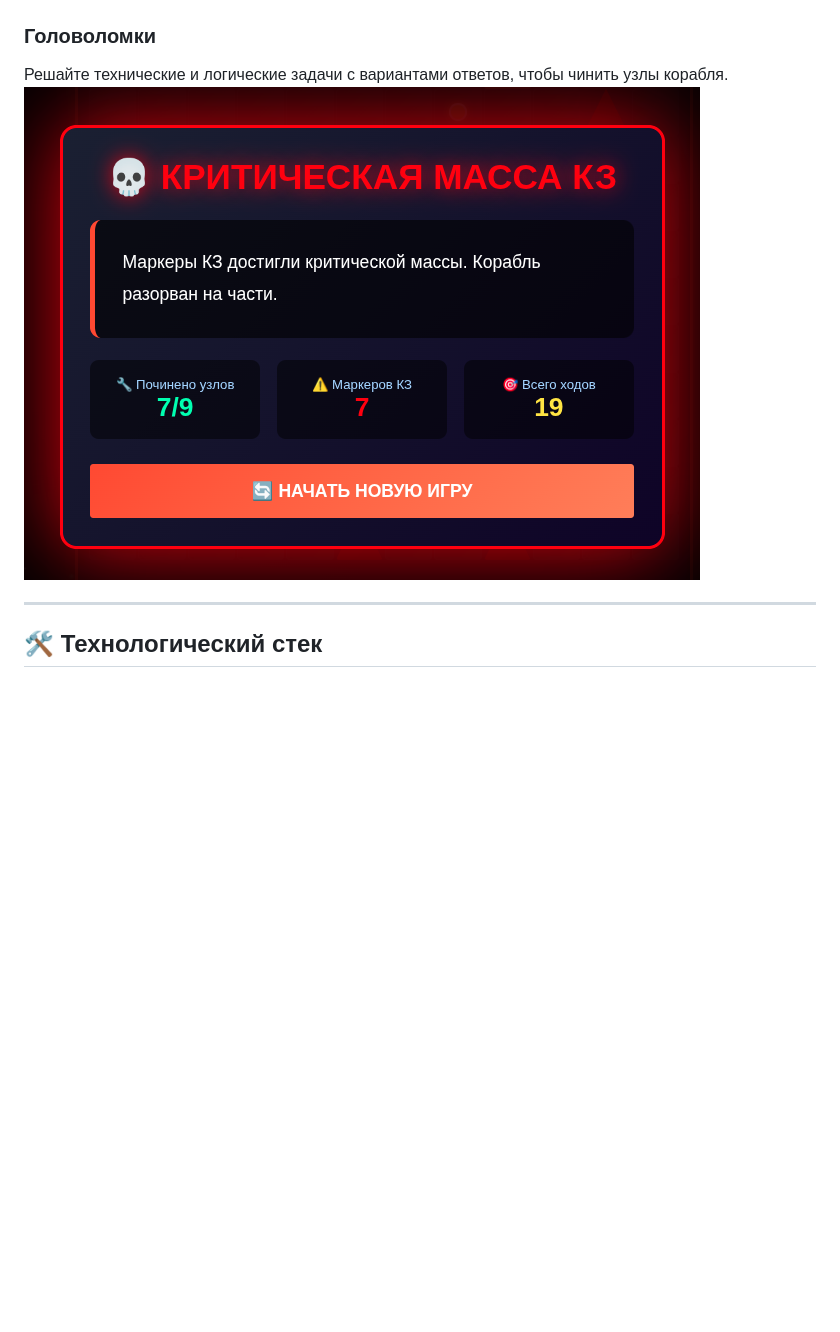
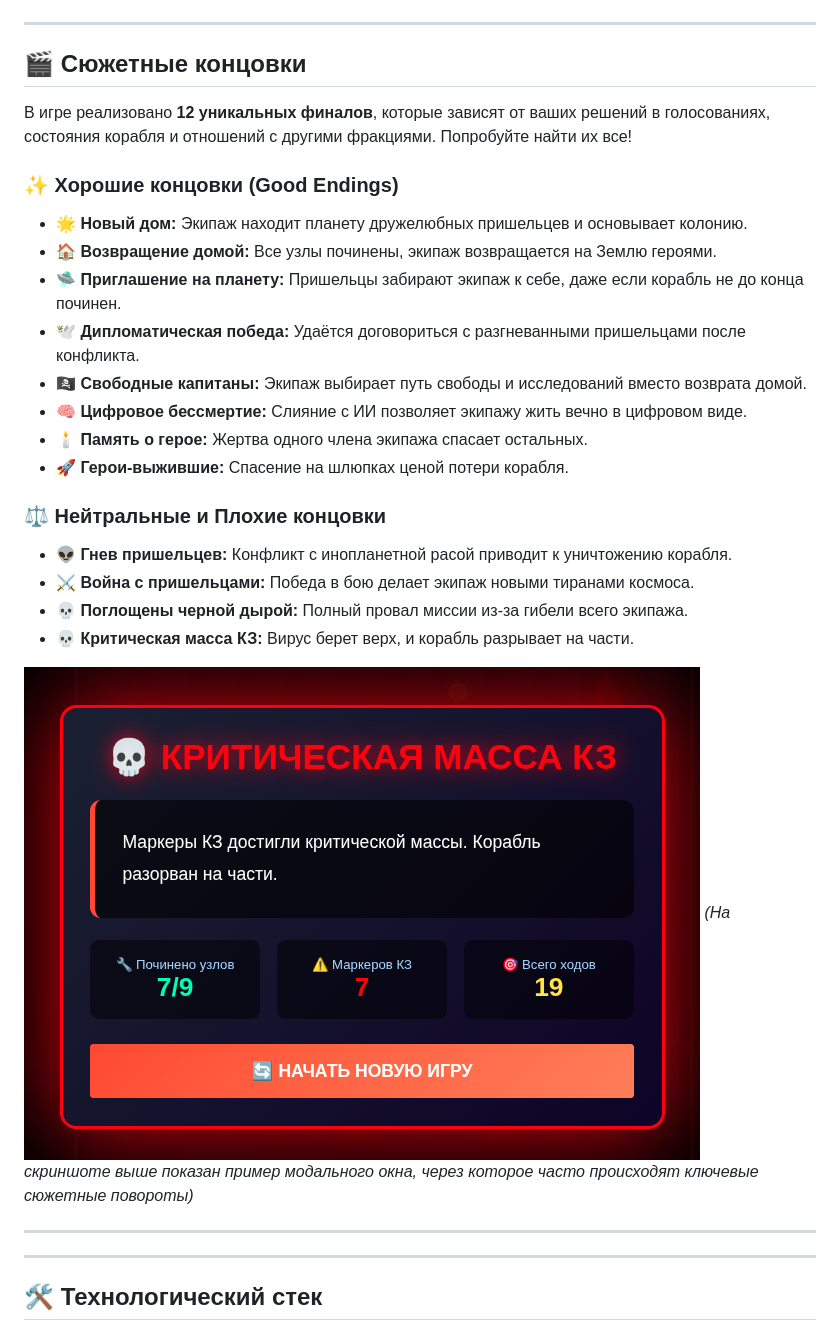
Before and after one commit to NikitaPut/space-quest-om, a Markdown page: README.md, the part around the change. GitHub-like rendering; blank space fills up the shorter version.

```diff
--- a/README.md
+++ b/README.md
@@ -34,9 +34,32 @@
 Наведите курсор на предмет, чтобы увидеть подробное описание его эффекта.
 ![Подсказка предмета](images/item-tooltip.png)
 
-### Головоломки
-Решайте технические и логические задачи с вариантами ответов, чтобы чинить узлы корабля.
-![Решение головоломки](images/puzzle-modal.png)
+---
+
+## 🎬 Сюжетные концовки
+
+В игре реализовано **12 уникальных финалов**, которые зависят от ваших решений в голосованиях, состояния корабля и отношений с другими фракциями. Попробуйте найти их все!
+
+### ✨ Хорошие концовки (Good Endings)
+*   **🌟 Новый дом:** Экипаж находит планету дружелюбных пришельцев и основывает колонию.
+*   **🏠 Возвращение домой:** Все узлы починены, экипаж возвращается на Землю героями.
+*   **🛸 Приглашение на планету:** Пришельцы забирают экипаж к себе, даже если корабль не до конца починен.
+*   **🕊️ Дипломатическая победа:** Удаётся договориться с разгневанными пришельцами после конфликта.
+*   **🏴‍☠️ Свободные капитаны:** Экипаж выбирает путь свободы и исследований вместо возврата домой.
+*   **🧠 Цифровое бессмертие:** Слияние с ИИ позволяет экипажу жить вечно в цифровом виде.
+*   **🕯️ Память о герое:** Жертва одного члена экипажа спасает остальных.
+*   **🚀 Герои-выжившие:** Спасение на шлюпках ценой потери корабля.
+
+### ⚖️ Нейтральные и Плохие концовки
+*   **👽 Гнев пришельцев:** Конфликт с инопланетной расой приводит к уничтожению корабля.
+*   **⚔️ Война с пришельцами:** Победа в бою делает экипаж новыми тиранами космоса.
+*   **💀 Поглощены черной дырой:** Полный провал миссии из-за гибели всего экипажа.
+*   **💀 Критическая масса КЗ:** Вирус берет верх, и корабль разрывает на части.
+
+![Пример одной из концовок](images/puzzle-modal.png)
+*(На скриншоте выше показан пример модального окна, через которое часто происходят ключевые сюжетные повороты)*
+
+---
 
 ---
 
```
